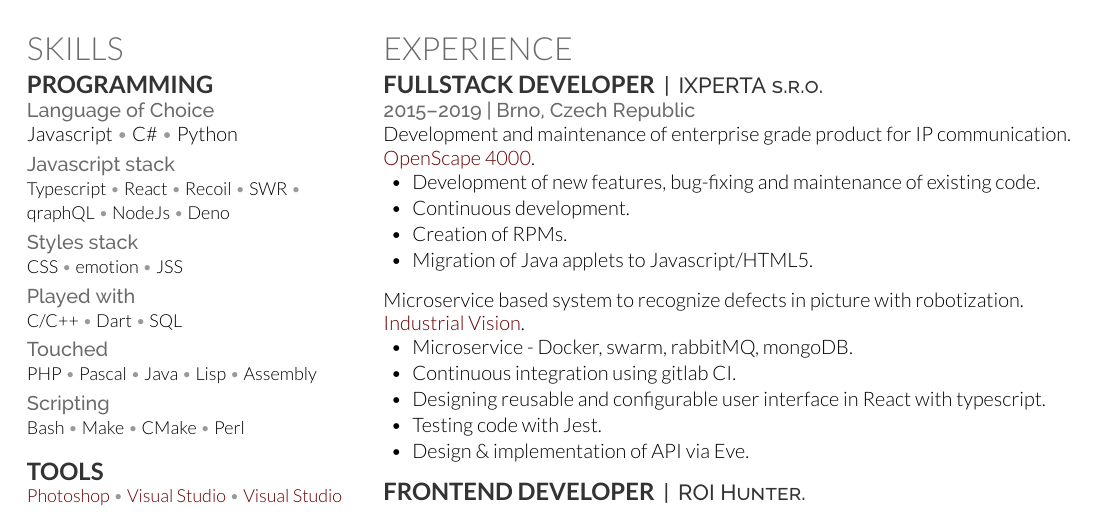
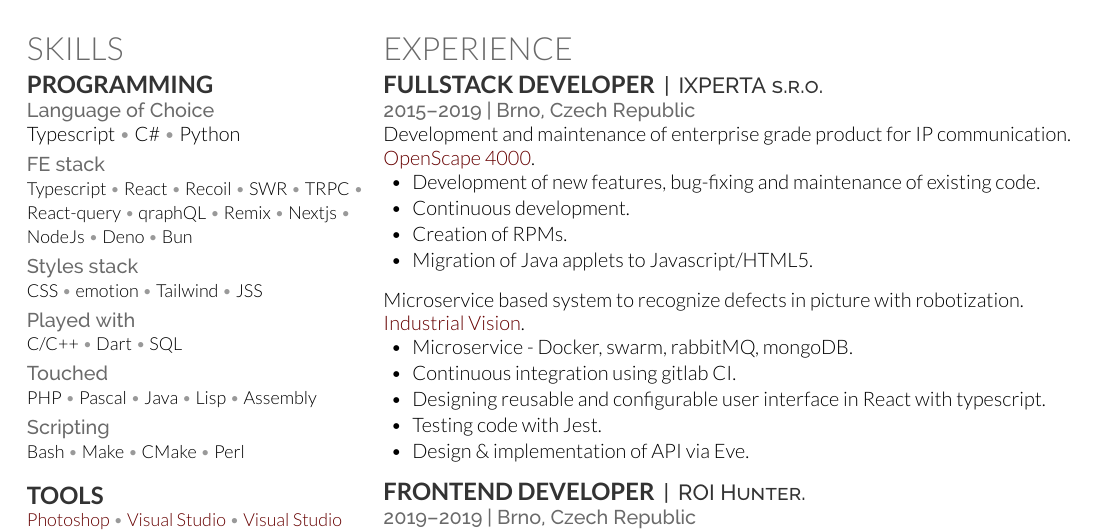
Before and after one commit to rajzik/resume, a LaTeX CV (cv.tex): part of the page, cut so that both start at the same text. Compiled offline with XeLaTeX; a LaTeX package or settings file that is missing is left out.

Commit message:
Small update

```diff
--- a/cv.tex
+++ b/cv.tex
@@ -61,21 +61,26 @@
 
 	\location{Language of Choice}
 	{\normalsize
-		Javascript \mySep{}
+		Typescript \mySep{}
 		C\# \mySep{}
 		Python
 		\mySmallSpace{}
 	}
 
-	\location{Javascript stack}
+	\location{FE stack}
 	{\small
 		Typescript \mySep{}
 		React \mySep{}
 		Recoil \mySep{}
 		SWR \mySep{}
+		TRPC \mySep{}
+		React-query \mySep{}
 		qraphQL~\mySep{}
+		Remix \mySep{}
+		Nextjs \mySep{}
 		NodeJs \mySep{}
-		Deno
+		Deno \mySep{}
+		Bun
 		\mySmallSpace{}
 	}
 
@@ -84,6 +89,7 @@
 	{\small
 		CSS \mySep{}
 		emotion \mySep{}
+		Tailwind \mySep{}
 		JSS
 		\mySmallSpace{}
 	}
```
Also changed, not shown: cv.pdf.
